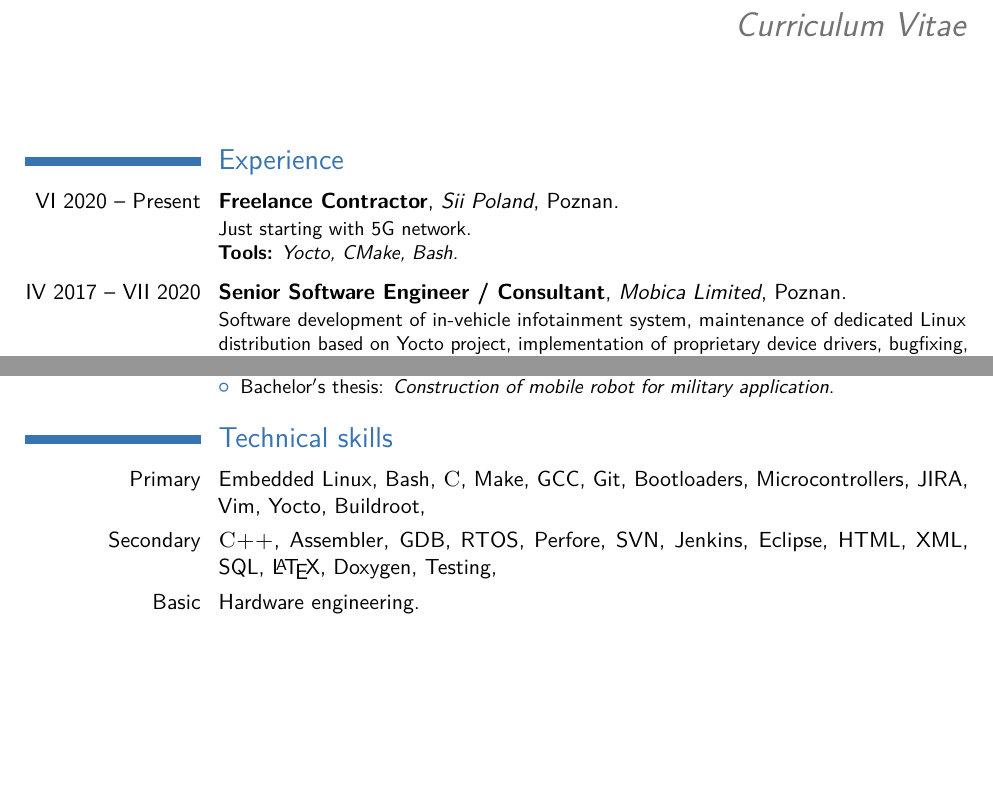
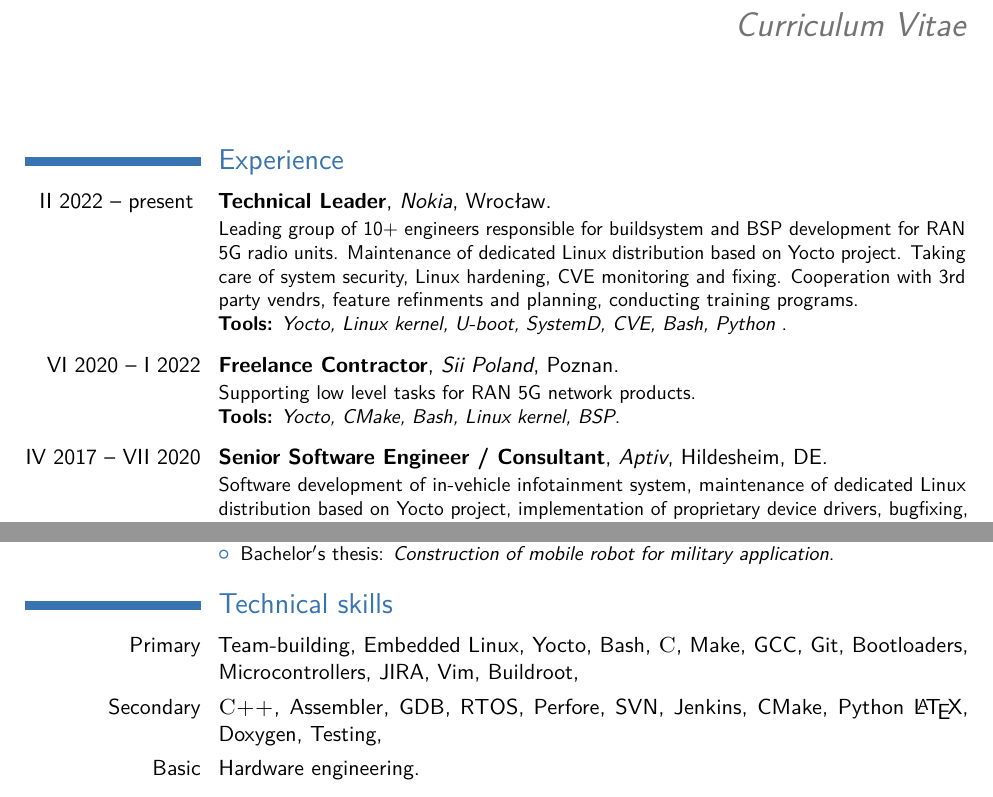
Before and after one commit to wiwid84/curriculum-vitae, a LaTeX CV (cv.tex): two parts of pages 1 and 2 of 2, joined at a grey line, cut so that both start at the same text, the shorter picture padded with empty space. Compiled offline with pdfLaTeX.

Commit message:
Nokia 2026 updatex
Signed-off-by: Dawid Majchrzak <dawid.majchrzak@gmail.com>

```diff
--- a/cv.tex
+++ b/cv.tex
@@ -77,10 +77,16 @@
 
 \section{Experience}
 
-\cventry[0.3cm]{VI 2020 -- Present}{Freelance Contractor}{Sii Poland}{Poznan}{}
-{Just starting with 5G network.\\ \textbf{Tools:}  \textit{Yocto, CMake, Bash}.}
+\cventry[0.3cm]{II 2022 -- present }{Technical Leader}{Nokia}{Wrocław}{}
+{Leading  group of 10+ engineers responsible for buildsystem and BSP development for RAN 5G radio
+units. Maintenance of dedicated Linux distribution based on Yocto project. Taking care of system security,
+Linux hardening, CVE monitoring and fixing. Cooperation with 3rd party vendrs, feature refinments and
+planning, conducting training programs.\\ \textbf{Tools:}  \textit{Yocto, Linux kernel, U-boot, SystemD, CVE, Bash, Python }.}
 
-\cventry[0.3cm]{IV 2017 -- VII 2020}{Senior Software Engineer / Consultant}{Mobica Limited}{Poznan}{}
+\cventry[0.3cm]{VI 2020 -- I 2022}{Freelance Contractor}{Sii Poland}{Poznan}{}
+{Supporting low level tasks for RAN 5G network products.\\ \textbf{Tools:}  \textit{Yocto, CMake, Bash, Linux kernel, BSP}.}
+
+\cventry[0.3cm]{IV 2017 -- VII 2020}{Senior Software Engineer / Consultant}{Aptiv}{Hildesheim, DE}{}
 {Software development of in-vehicle infotainment system, maintenance of dedicated Linux distribution
 based on Yocto project, implementation of proprietary device drivers, bugfixing, hardware bring-up,
 engineering tests.\\ \textbf{Tools:} \textit{Embedded C, Linux Kernel, Device Drivers, Yocto, Bash,
@@ -131,9 +137,8 @@ graduated with honours.
 
 \section{Technical skills}
 
-\cvitem{Primary}{Embedded Linux, Bash, \textsc{C}, Make, GCC, Git, Bootloaders, Microcontrollers, JIRA, Vim,
-Yocto, Buildroot,}
-\cvitem{Secondary}{\textsc{C++}, Assembler, GDB, RTOS, Perfore, SVN, Jenkins, Eclipse, HTML, XML, SQL,~\LaTeX,
+\cvitem{Primary}{Team-building, Embedded Linux, Yocto, Bash, \textsc{C}, Make, GCC, Git, Bootloaders, Microcontrollers, JIRA, Vim, Buildroot,}
+\cvitem{Secondary}{\textsc{C++}, Assembler, GDB, RTOS, Perfore, SVN, Jenkins, CMake, Python~\LaTeX,
 Doxygen, Testing,}
 \cvitem{Basic}{Hardware engineering.}
 
```
Also changed, not shown: Makefile.
